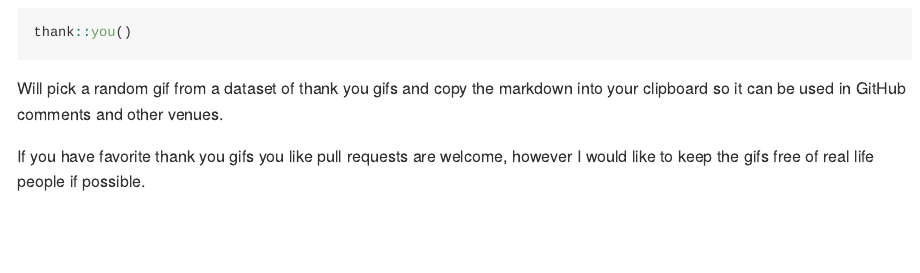
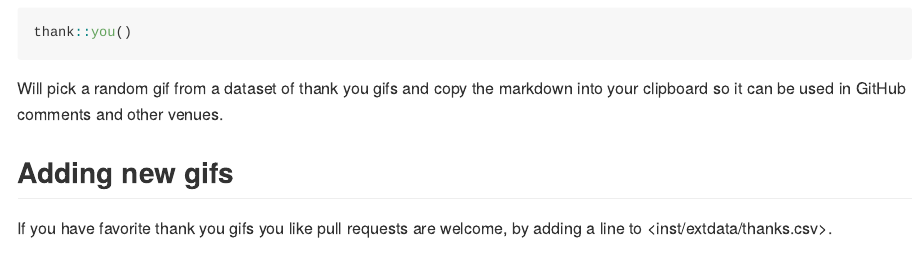
Before and after one commit to jimhester/thank, an R Markdown document (README.Rmd): the page in a window 1100 px wide, from 100 px down. The pictures show the output file README.md that the author committed with the source, drawn offline in the style of GitHub; badge pictures from the web are left out.

Commit message:
Re-render readme

````diff
--- a/README.Rmd
+++ b/README.Rmd
@@ -27,7 +27,9 @@ thank::you()
 
 Will pick a random gif from a dataset of thank you gifs and copy the markdown into your clipboard so it can be used in GitHub comments and other venues.
 
-If you have favorite thank you gifs you like pull requests are welcome, however I would like to keep the gifs free of real life people if possible.
+## Adding new gifs
+
+If you have favorite thank you gifs you like pull requests are welcome, by adding a line to <inst/extdata/thanks.csv>.
 
 ```{r, results = "asis", echo = FALSE}
 cat(sprintf("## %s.\n![%s](%s)\n", seq_len(NROW(thank::thanks)), thank::thanks$text, thank::thanks$url), sep = "\n")
````
Also changed, not shown: README.md.
